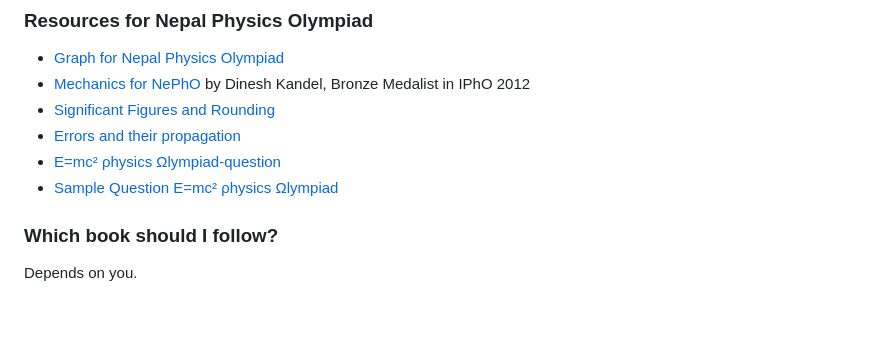
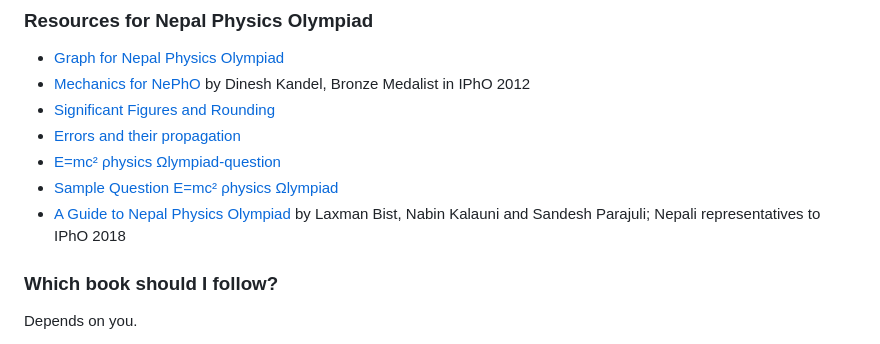
Before and after one commit to kafleprabhakar/personal-website, a Markdown page: src/blogs/nepal-physics-olympiad.md, the part around the change. Rendered like a GitHub page; blank space fills up the shorter version.

Commit message:
Add book to Nepho resources

```diff
--- a/src/blogs/nepal-physics-olympiad.md
+++ b/src/blogs/nepal-physics-olympiad.md
@@ -80,6 +80,7 @@ If you see the above questions, you can find that preliminary round consists of
 - [Errors and their propagation](/files/Errors-and-their-Propagation.pdf)
 - [E=mc² ρhysics Ωlympiad-question](/files/Emc2.pdf)
 - [Sample Question E=mc² ρhysics Ωlympiad](/files/sample-Emc2.pdf)
+- [A Guide to Nepal Physics Olympiad](https://github.com/gitty-coder/physics-olympiad-book) by Laxman Bist, Nabin Kalauni and Sandesh Parajuli; Nepali representatives to IPhO 2018
 
 ### Which book should I follow?
 
```
